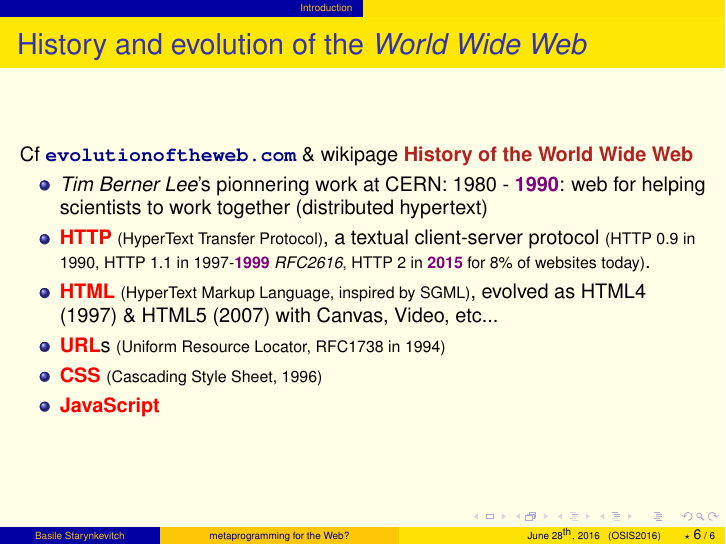
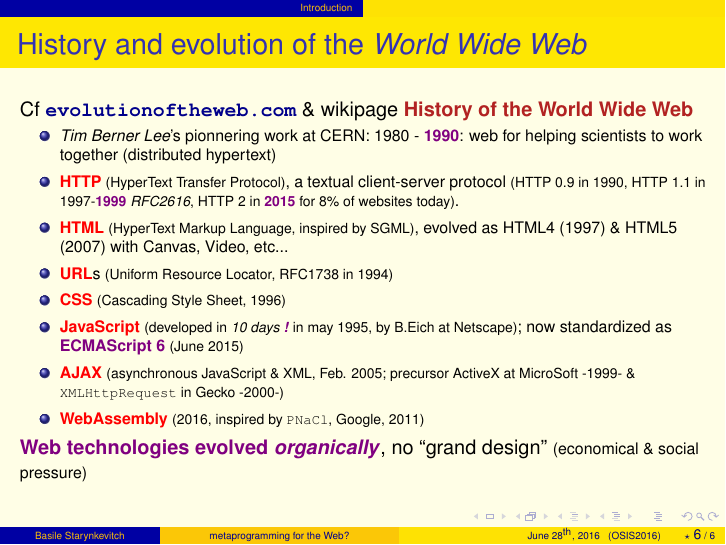
Before and after one commit to bstarynk/osis2016webtech, LaTeX slides (starynkevitch-osis2016.tex): page 6 of 6. Compiled offline with pdfLaTeX.

Commit message:
more about history

```diff
--- a/starynkevitch-osis2016.tex
+++ b/starynkevitch-osis2016.tex
@@ -250,7 +250,7 @@
    \frametitle{History and evolution of the \emph{World Wide Web}}
 
  Cf \href{http://www.evolutionoftheweb.com}{\monbleu{\texttt{evolutionoftheweb.com}}} \& wikipage \href{https://en.wikipedia.org/wiki/History_of_the_World_Wide_Web}{\monbric{History of the World Wide Web}}
-   \begin{itemize}
+   \petitun{\begin{itemize}
 
    \item \emph{Tim Berner Lee}'s pionnering work at CERN: 1980 -
      \monimp{1990}: web for helping scientists to work together (distributed hypertext)
@@ -261,8 +261,14 @@
      \item \mongra{URL}s \petitun{(Uniform Resource Locator, RFC1738 in 1994)}
      \item \mongra{CSS} \petitun{(Cascading Style Sheet, 1996)}
 
-     \item \mongra{JavaScript}
-   \end{itemize}
+     \item \mongra{JavaScript} \petitun{(developed in \emph{10 days \monimp{!}} in may 1995, by B.Eich at Netscape)}; now standardized as \monimp{ECMAScript 6} \petitun{(June 2015)}
+
+     \item \mongra{AJAX} \petitun{(asynchronous JavaScript \& XML, Feb. 2005; precursor ActiveX at MicroSoft -1999- \& \texttt{XMLHttpRequest} in  Gecko -2000-)}
+
+       \item \mongra{WebAssembly} \petitun{(2016, inspired by \texttt{PNaCl}, Google, 2011)}
+   \end{itemize}}
+
+   \monimp{Web technologies evolved \emph{organically}}, no ``grand design'' \petitun{(economical \& social pressure)}
  \end{mslide}
 
 \end{document}
```
Also changed, not shown: README.md.
